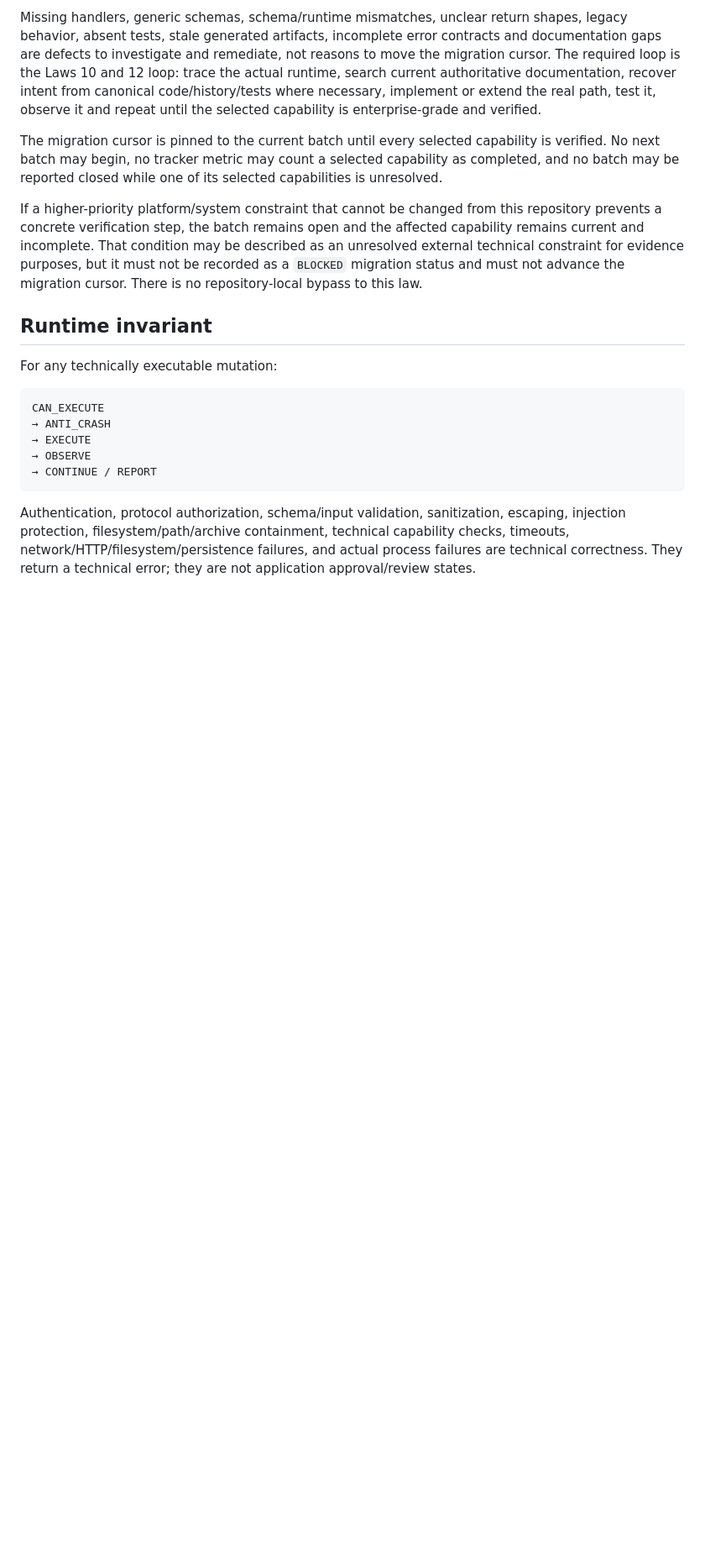
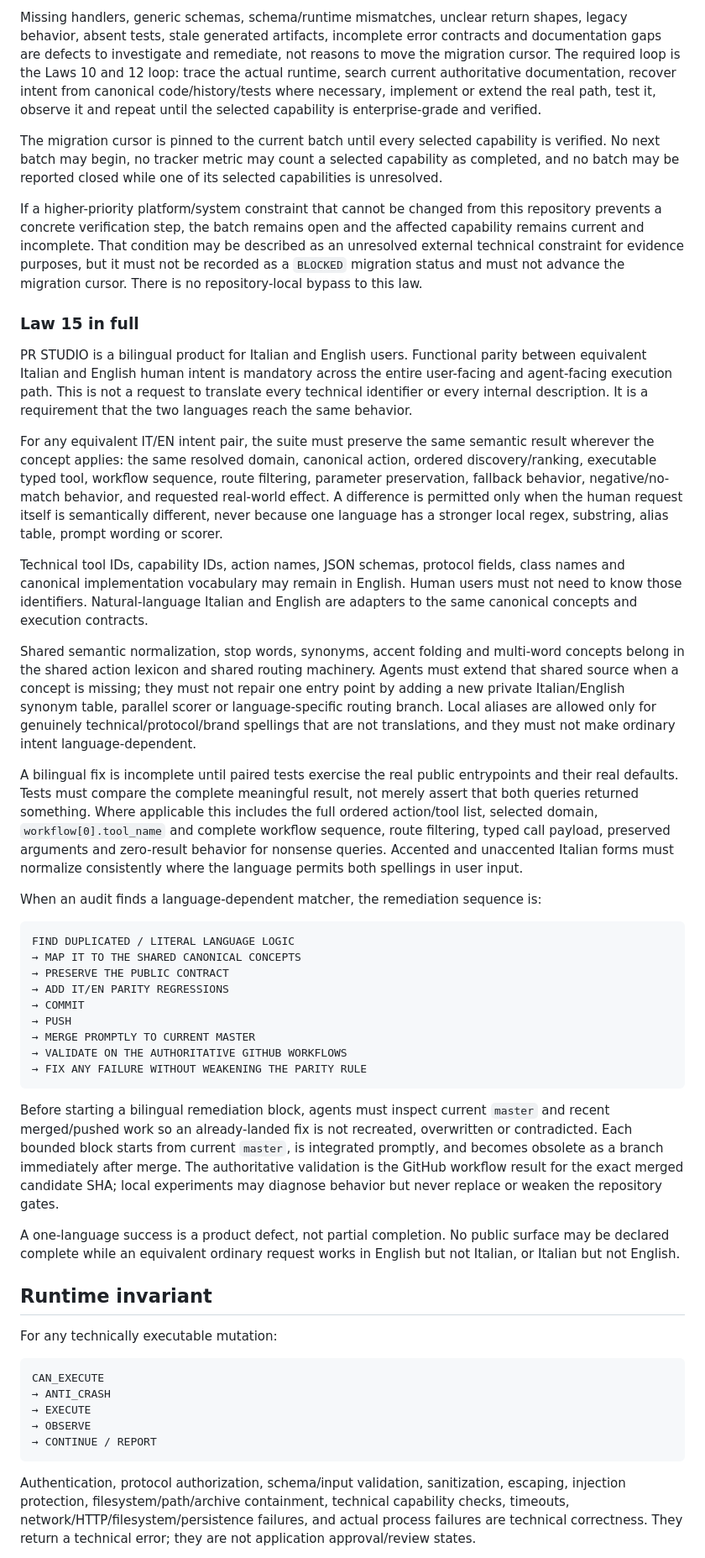
Before and after one commit to RpSystemAg/RpConnector, a Markdown page: AGENTS.md, the part around one of its changes. Shown at 84% size. Drawn GitHub-style; blank space fills up the shorter version.

Commit message:
Add mandatory Italian-English functional parity law

````diff
--- a/AGENTS.md
+++ b/AGENTS.md
@@ -198,6 +199,70 @@ described as an unresolved external technical constraint for evidence purposes,
 but it must not be recorded as a `BLOCKED` migration status and must not advance
 the migration cursor. There is no repository-local bypass to this law.
 
+### Law 15 in full
+
+PR STUDIO is a bilingual product for Italian and English users. Functional
+parity between equivalent Italian and English human intent is mandatory across
+the entire user-facing and agent-facing execution path. This is not a request to
+translate every technical identifier or every internal description. It is a
+requirement that the two languages reach the same behavior.
+
+For any equivalent IT/EN intent pair, the suite must preserve the same semantic
+result wherever the concept applies: the same resolved domain, canonical action,
+ordered discovery/ranking, executable typed tool, workflow sequence, route
+filtering, parameter preservation, fallback behavior, negative/no-match behavior,
+and requested real-world effect. A difference is permitted only when the human
+request itself is semantically different, never because one language has a
+stronger local regex, substring, alias table, prompt wording or scorer.
+
+Technical tool IDs, capability IDs, action names, JSON schemas, protocol fields,
+class names and canonical implementation vocabulary may remain in English. Human
+users must not need to know those identifiers. Natural-language Italian and
+English are adapters to the same canonical concepts and execution contracts.
+
+Shared semantic normalization, stop words, synonyms, accent folding and
+multi-word concepts belong in the shared action lexicon and shared routing
+machinery. Agents must extend that shared source when a concept is missing;
+they must not repair one entry point by adding a new private Italian/English
+synonym table, parallel scorer or language-specific routing branch. Local aliases
+are allowed only for genuinely technical/protocol/brand spellings that are not
+translations, and they must not make ordinary intent language-dependent.
+
+A bilingual fix is incomplete until paired tests exercise the real public
+entrypoints and their real defaults. Tests must compare the complete meaningful
+result, not merely assert that both queries returned something. Where applicable
+this includes the full ordered action/tool list, selected domain,
+`workflow[0].tool_name` and complete workflow sequence, route filtering, typed
+call payload, preserved arguments and zero-result behavior for nonsense queries.
+Accented and unaccented Italian forms must normalize consistently where the
+language permits both spellings in user input.
+
+When an audit finds a language-dependent matcher, the remediation sequence is:
+
+```text
+FIND DUPLICATED / LITERAL LANGUAGE LOGIC
+→ MAP IT TO THE SHARED CANONICAL CONCEPTS
+→ PRESERVE THE PUBLIC CONTRACT
+→ ADD IT/EN PARITY REGRESSIONS
+→ COMMIT
+→ PUSH
+→ MERGE PROMPTLY TO CURRENT MASTER
+→ VALIDATE ON THE AUTHORITATIVE GITHUB WORKFLOWS
+→ FIX ANY FAILURE WITHOUT WEAKENING THE PARITY RULE
+```
+
+Before starting a bilingual remediation block, agents must inspect current
+`master` and recent merged/pushed work so an already-landed fix is not recreated,
+overwritten or contradicted. Each bounded block starts from current `master`, is
+integrated promptly, and becomes obsolete as a branch immediately after merge.
+The authoritative validation is the GitHub workflow result for the exact merged
+candidate SHA; local experiments may diagnose behavior but never replace or
+weaken the repository gates.
+
+A one-language success is a product defect, not partial completion. No public
+surface may be declared complete while an equivalent ordinary request works in
+English but not Italian, or Italian but not English.
+
 ## Runtime invariant
 
 For any technically executable mutation:
````
Also changed, not shown: other parts of AGENTS.md (+2 -1 lines).
